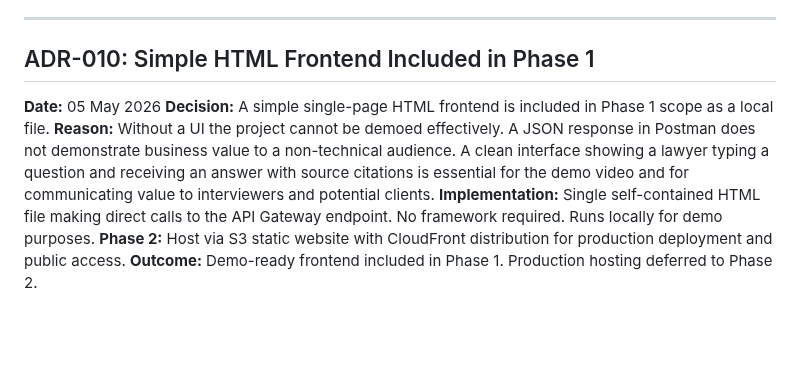
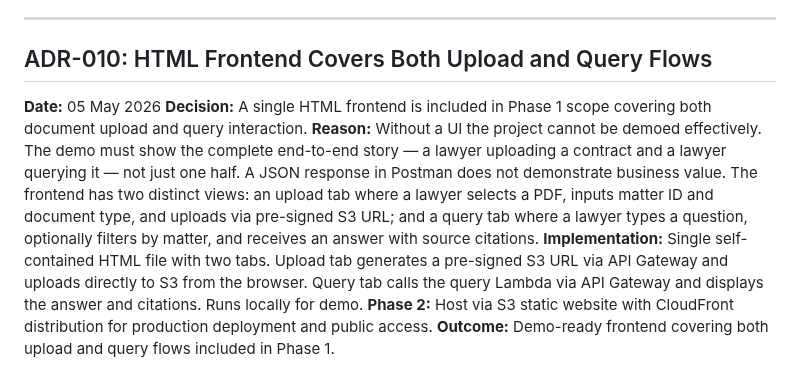
Before and after one commit to nathanielkay11-tech/aws-bedrock-rag-pipeline, a Markdown page: docs/design-decisions.md, the part around the change. Drawn GitHub-style; blank space fills up the shorter version.

Commit message:
docs: update ADR-010 to cover both upload and query frontend flows

```diff
--- a/docs/design-decisions.md
+++ b/docs/design-decisions.md
@@ -181,20 +181,26 @@ required to resolve the ID.
 
 ---
 
-## ADR-010: Simple HTML Frontend Included in Phase 1
+## ADR-010: HTML Frontend Covers Both Upload and Query Flows
 **Date:** 05 May 2026
-**Decision:** A simple single-page HTML frontend is included
-in Phase 1 scope as a local file.
+**Decision:** A single HTML frontend is included in Phase 1
+scope covering both document upload and query interaction.
 **Reason:** Without a UI the project cannot be demoed
-effectively. A JSON response in Postman does not demonstrate
-business value to a non-technical audience. A clean interface
-showing a lawyer typing a question and receiving an answer
-with source citations is essential for the demo video and
-for communicating value to interviewers and potential clients.
-**Implementation:** Single self-contained HTML file making
-direct calls to the API Gateway endpoint. No framework
-required. Runs locally for demo purposes.
+effectively. The demo must show the complete end-to-end
+story — a lawyer uploading a contract and a lawyer querying
+it — not just one half. A JSON response in Postman does not
+demonstrate business value. The frontend has two distinct
+views: an upload tab where a lawyer selects a PDF, inputs
+matter ID and document type, and uploads via pre-signed S3
+URL; and a query tab where a lawyer types a question,
+optionally filters by matter, and receives an answer with
+source citations.
+**Implementation:** Single self-contained HTML file with
+two tabs. Upload tab generates a pre-signed S3 URL via
+API Gateway and uploads directly to S3 from the browser.
+Query tab calls the query Lambda via API Gateway and
+displays the answer and citations. Runs locally for demo.
 **Phase 2:** Host via S3 static website with CloudFront
 distribution for production deployment and public access.
-**Outcome:** Demo-ready frontend included in Phase 1.
-Production hosting deferred to Phase 2.
+**Outcome:** Demo-ready frontend covering both upload and
+query flows included in Phase 1.
```
